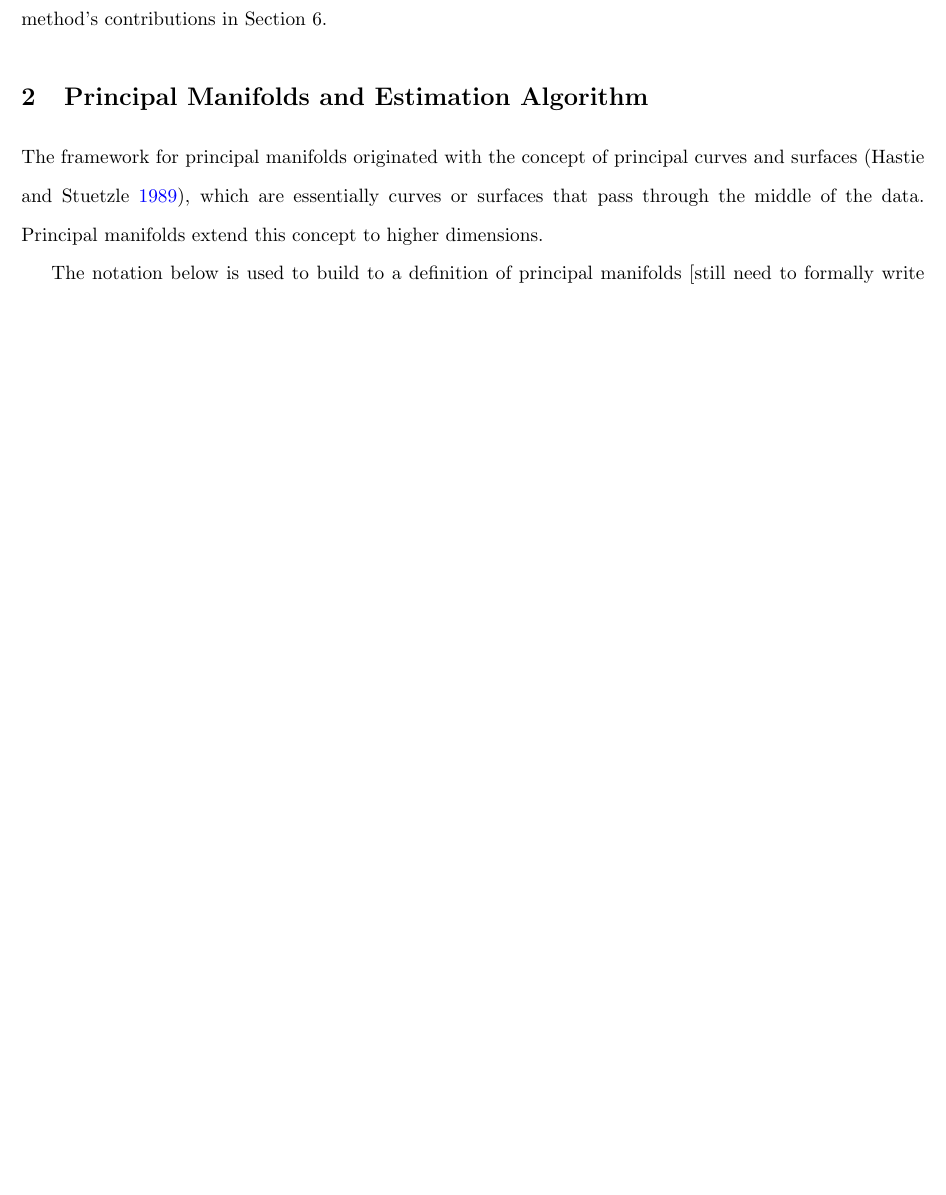
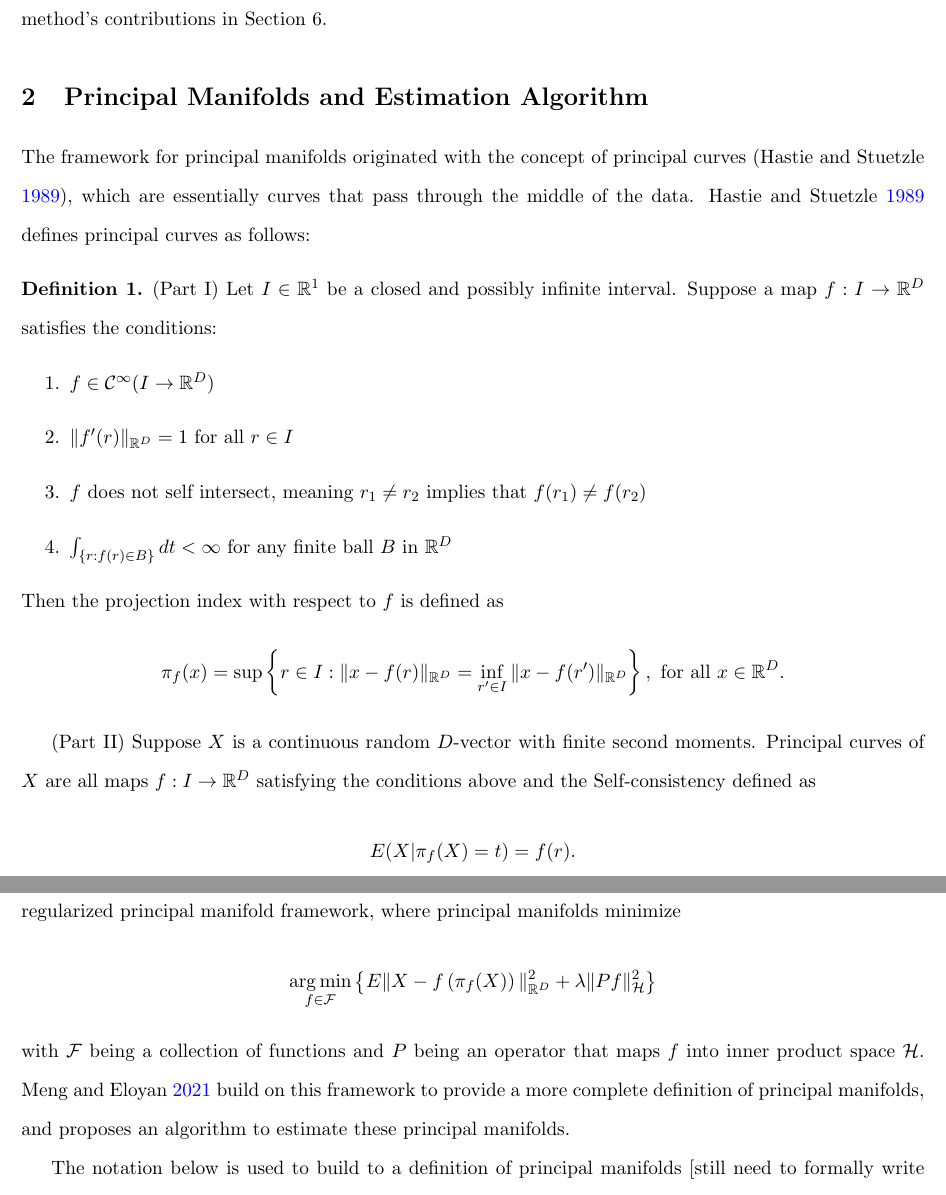
Before and after one commit to rjzielinski/lpme-project, a LaTeX document (paper/main.tex): part of page 3 of 10 before the commit and two parts of pages 3 and 4 of 10 after it, the two joined at a grey line, cut so that both start at the same text, the shorter picture padded with empty space. Compiled offline with pdfLaTeX.

Commit message:
update paper draft

```diff
--- a/paper/main.tex
+++ b/paper/main.tex
@@ -50,6 +50,10 @@ style=authoryear
 \DeclareMathOperator*{\argmax}{arg\,max}
 \DeclareMathOperator*{\argmin}{arg\,min}
 
+\theoremstyle{definition}
+\newtheorem{definition}{Definition}
+\newtheorem{theorem}{Theorem}
+
 \begin{document}
 
 \title{Longitudinal Manifold Estimation}
@@ -81,7 +85,33 @@ The remainder of this article is laid out as follows: In Section 2, we introduce
 
 \section{Principal Manifolds and Estimation Algorithm}
 
-The framework for principal manifolds originated with the concept of principal curves and surfaces (\cite{hastiePrincipalCurves1989}), which are essentially curves or surfaces that pass through the middle of the data. Principal manifolds extend this concept to higher dimensions.
+The framework for principal manifolds originated with the concept of principal curves (\cite{hastiePrincipalCurves1989}), which are essentially curves that pass through the middle of the data. \cite{hastiePrincipalCurves1989} defines principal curves as follows:
+
+\begin{definition}
+  \label{def:principal_curves}
+
+  (Part I) Let $I \in \mathbb{R}^{1}$ be a closed and possibly infinite interval. Suppose a map $f:I \to \mathbb{R}^{D}$ satisfies the conditions:
+  \begin{enumerate}
+    \label{enum:hs_conditions}
+
+    \item $f \in \mathcal{C}^{\infty}(I \to \mathbb{R}^{D})$
+    \item $\|f'(r)\|_{\mathbb{R}^{D}} = 1$ for all $r \in I$
+    \item $f$ does not self intersect, meaning $r_1 \neq r_2$ implies that $f(r_1) \neq f(r_2)$
+    \item $\int_{\left\{r: f(r) \in B\right\}}dt < \infty$ for any finite ball $B$ in $\mathbb{R}^{D}$
+  \end{enumerate}
+  Then the projection index with respect to $f$ is defined as \[%
+    \pi_f(x) = \sup\left\{r \in I: \|x - f(r)\|_{\mathbb{R}^{D}} = \inf_{r' \in I}\|x - f(r')\|_{\mathbb{R}^{D}} \right\}, \ \text{for all} \ x \in \mathbb{R}^{D}
+  .\]%
+
+  (Part II) Suppose $X$ is a continuous random $D$-vector with finite second moments. Principal curves of $X$ are all maps $f: I \to \mathbb{R}^{D}$ satisfying the conditions above and the Self-consistency defined as \[%
+    E(X | \pi_f(X) = t) = f(r)
+  .\]%
+\end{definition}
+
+Principal manifolds seek to extend this concept to higher dimensions. \cite{smolaRegularizedPrincipalManifolds2001} proposed a regularized principal manifold framework, where principal manifolds minimize \[%
+  \argmin_{f \in \mathcal{F}}\left\{E\|X - f\left(\pi_f(X)\right)\|_{\mathbb{R}^D}^2 + \lambda\|Pf\|_{\mathcal{H}}^2\right\}
+\]%
+with $\mathcal{F}$ being a collection of functions and $P$ being an operator that maps $f$ into inner product space $\mathcal{H}$. \cite{mengPrincipalManifoldEstimation2021} build on this framework to provide a more complete definition of principal manifolds, and proposes an algorithm to estimate these principal manifolds.
 
 The notation below is used to build to a definition of principal manifolds [still need to formally write out]:
 \begin{itemize}
```
Also changed, not shown: paper/references.bib (+12 -6 lines), paper/main.tex (3 more changed lines).
